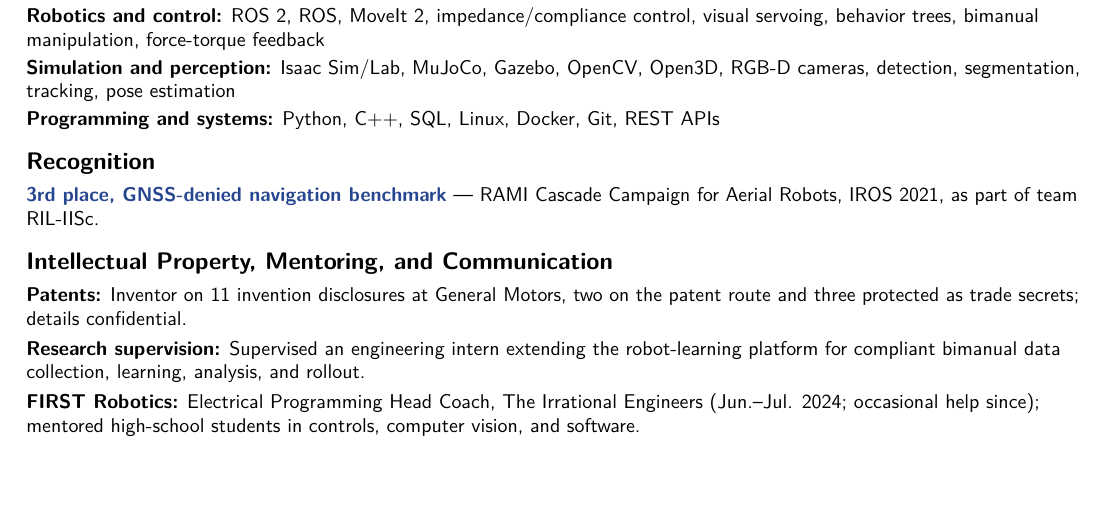
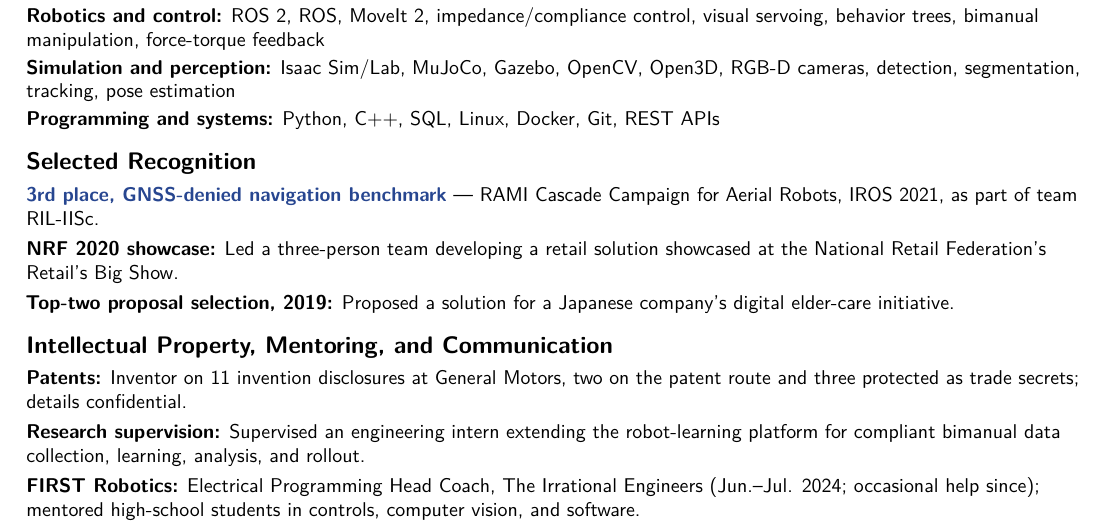
Before and after one commit to tvpian/tvpian.github.io, a LaTeX CV (data/cv-source/cv.tex): part of page 3 of 3, cut so that both start at the same text, the shorter picture padded with empty space. Compiled offline with pdfLaTeX.

Commit message:
Add NRF showcase and elder-care proposal selection to Selected Recognition in CV

```diff
--- a/data/cv-source/cv.tex
+++ b/data/cv-source/cv.tex
@@ -96,8 +96,10 @@ I want to build robots that understand the people they work with and keep learni
 \textbf{Robotics and control:} ROS 2, ROS, MoveIt 2, impedance/compliance control, visual servoing, behavior trees, bimanual manipulation, force-torque feedback\par\vspace{2pt}
 \textbf{Simulation and perception:} Isaac Sim/Lab, MuJoCo, Gazebo, OpenCV, Open3D, RGB-D cameras, detection, segmentation, tracking, pose estimation\par\vspace{2pt}
 \textbf{Programming and systems:} Python, C++, SQL, Linux, Docker, Git, REST APIs
-\section{Recognition}
+\section{Selected Recognition}
 \href{https://metricsproject.eu/inspection-maintenance/rami-cascade-campaign1-aerial-robots/}{\textbf{3rd place, GNSS-denied navigation benchmark}} — RAMI Cascade Campaign for Aerial Robots, IROS 2021, as part of team RIL-IISc.
+\par\vspace{3pt}\textbf{NRF 2020 showcase:} Led a three-person team developing a retail solution showcased at the National Retail Federation's Retail's Big Show.
+\par\vspace{3pt}\textbf{Top-two proposal selection, 2019:} Proposed a solution for a Japanese company's digital elder-care initiative.
 \section{Intellectual Property, Mentoring, and Communication}
 \textbf{Patents:} Inventor on 11 invention disclosures at General Motors, two on the patent route and three protected as trade secrets; details confidential.\par\vspace{3pt}
 \textbf{Research supervision:} Supervised an engineering intern extending the robot-learning platform for compliant bimanual data collection, learning, analysis, and rollout.\par\vspace{3pt}
```
Also changed, not shown: data/Tharun_Resume.pdf.
